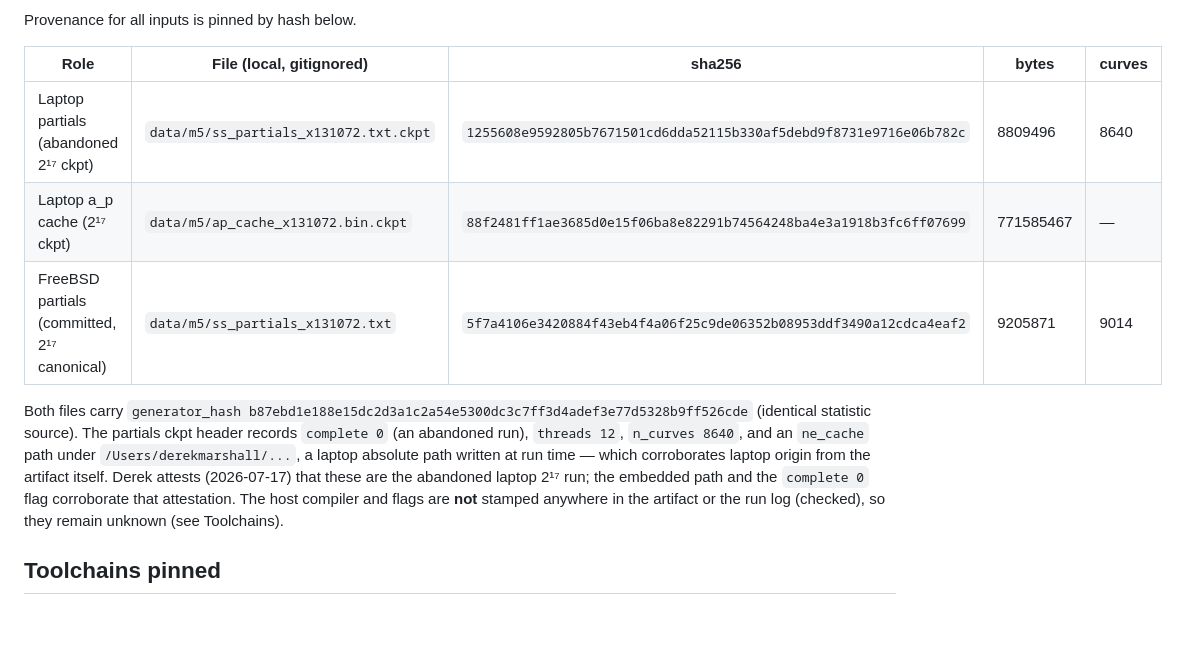
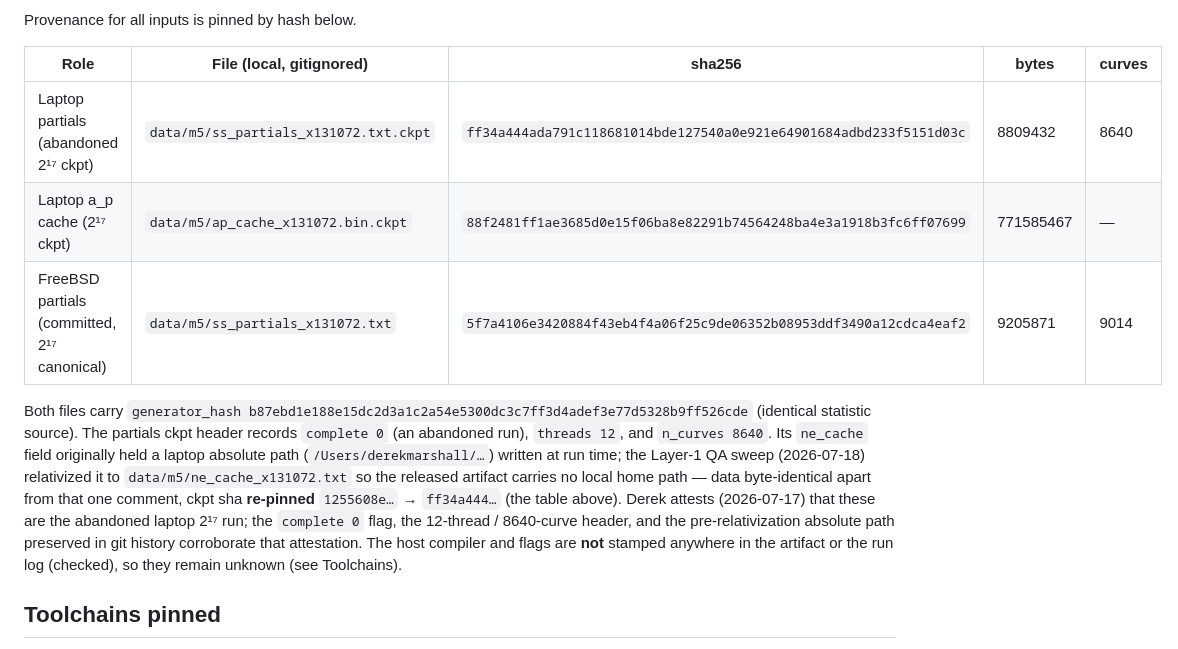
Before and after one commit to DerekMarshall/primeknots, a Markdown page: docs/notes/libm-partial-diff-spec.md, the part around the change. Drawn GitHub-style; blank space fills up the shorter version.

```diff
--- a/docs/notes/libm-partial-diff-spec.md
+++ b/docs/notes/libm-partial-diff-spec.md
@@ -47,17 +47,20 @@ Provenance for all inputs is pinned by hash below.
 
 | Role | File (local, gitignored) | sha256 | bytes | curves |
 |------|--------------------------|--------|-------|--------|
-| Laptop partials (abandoned 2¹⁷ ckpt) | `data/m5/ss_partials_x131072.txt.ckpt` | `1255608e9592805b7671501cd6dda52115b330af5debd9f8731e9716e06b782c` | 8809496 | 8640 |
+| Laptop partials (abandoned 2¹⁷ ckpt) | `data/m5/ss_partials_x131072.txt.ckpt` | `ff34a444ada791c118681014bde127540a0e921e64901684adbd233f5151d03c` | 8809432 | 8640 |
 | Laptop a_p cache (2¹⁷ ckpt) | `data/m5/ap_cache_x131072.bin.ckpt` | `88f2481ff1ae3685d0e15f06ba8e82291b74564248ba4e3a1918b3fc6ff07699` | 771585467 | — |
 | FreeBSD partials (committed, 2¹⁷ canonical) | `data/m5/ss_partials_x131072.txt` | `5f7a4106e3420884f43eb4f4a06f25c9de06352b08953ddf3490a12cdca4eaf2` | 9205871 | 9014 |
 
 Both files carry `generator_hash b87ebd1e188e15dc2d3a1c2a54e5300dc3c7ff3d4adef3e77d5328b9ff526cde`
 (identical statistic source). The partials ckpt header records `complete 0` (an abandoned run),
-`threads 12`, `n_curves 8640`, and an `ne_cache` path under `/Users/derekmarshall/...`, a laptop
-absolute path written at run time — which corroborates laptop origin from the artifact itself.
-Derek attests (2026-07-17) that these are the abandoned laptop 2¹⁷ run; the embedded path and the
-`complete 0` flag corroborate that attestation. The host compiler and flags are **not** stamped
-anywhere in the artifact or the run log (checked), so they remain unknown (see Toolchains).
+`threads 12`, and `n_curves 8640`. Its `ne_cache` field originally held a laptop absolute path
+(`/Users/derekmarshall/…`) written at run time; the Layer-1 QA sweep (2026-07-18) relativized it to
+`data/m5/ne_cache_x131072.txt` so the released artifact carries no local home path — data
+byte-identical apart from that one comment, ckpt sha **re-pinned** `1255608e…` → `ff34a444…` (the
+table above). Derek attests (2026-07-17) that these are the abandoned laptop 2¹⁷ run; the
+`complete 0` flag, the 12-thread / 8640-curve header, and the pre-relativization absolute path
+preserved in git history corroborate that attestation. The host compiler and flags are **not**
+stamped anywhere in the artifact or the run log (checked), so they remain unknown (see Toolchains).
 
 ## Toolchains pinned
 
```
Also changed, not shown: docs/notes/layer1-qa-sweep.md (+14 -7 lines).
